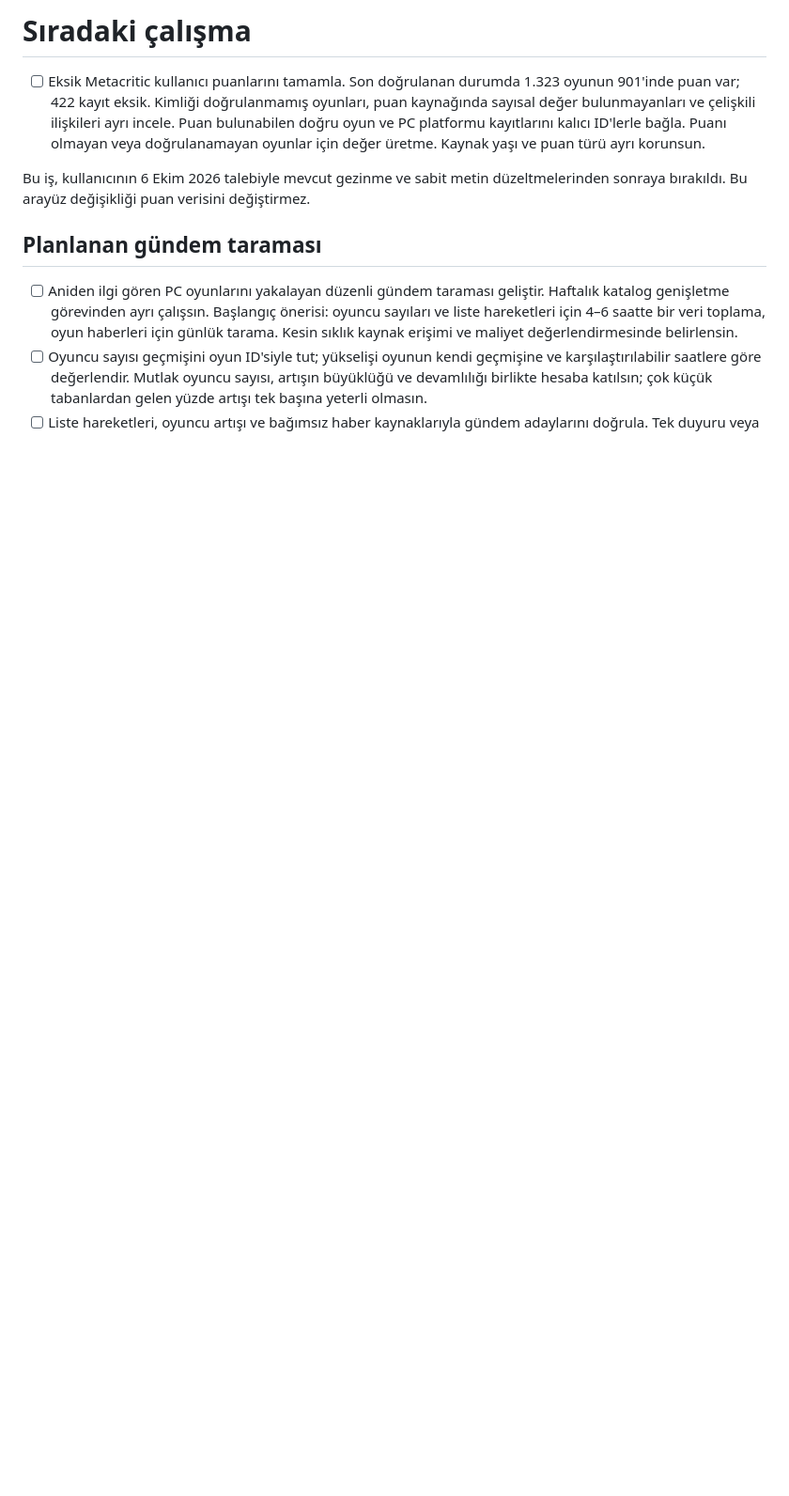
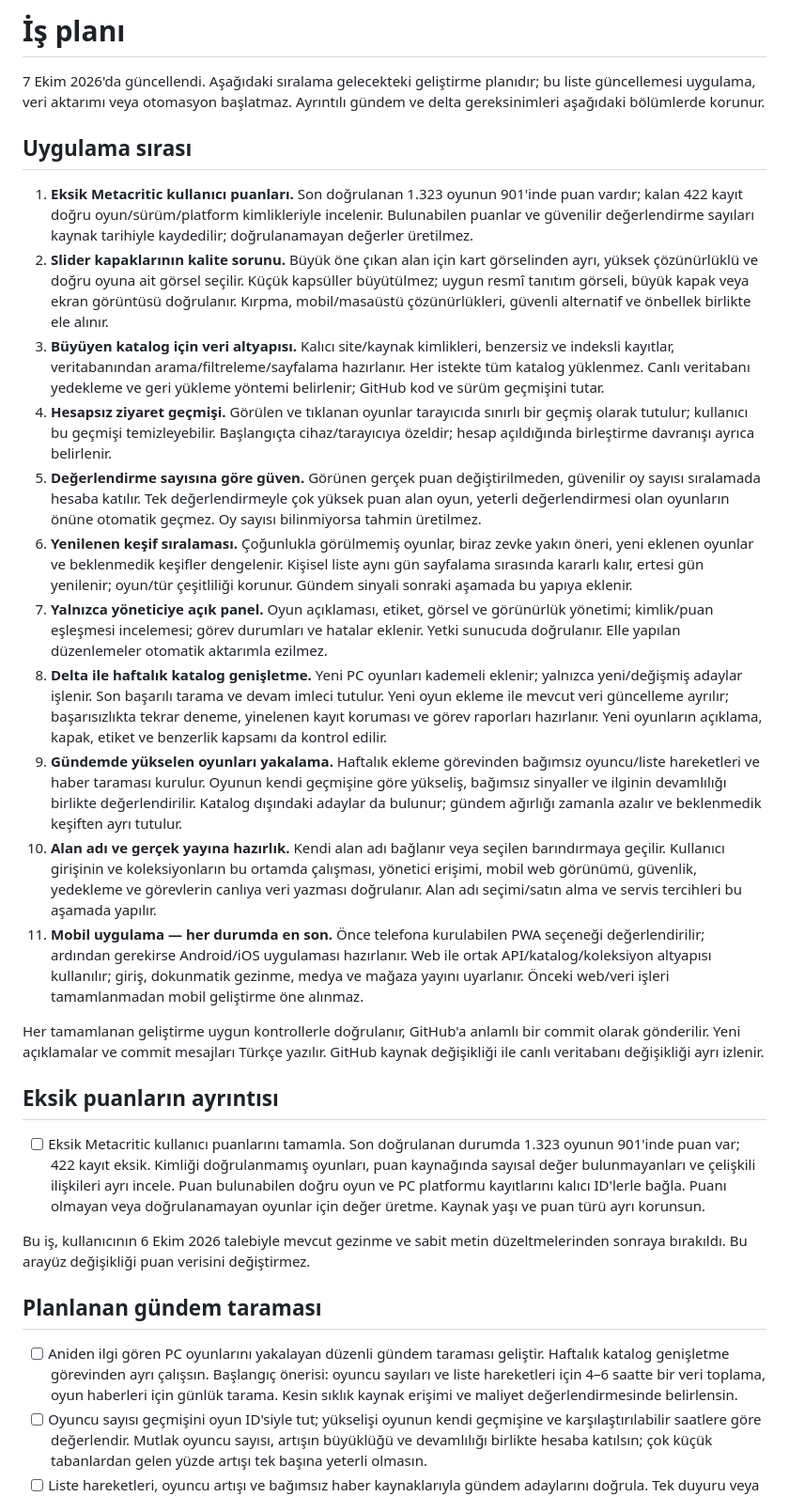
Before and after one commit to equo00/ne-oynasam, a Markdown page: ROADMAP.md, the part around the change. Shown at 94% size. GitHub-like rendering; blank space fills up the shorter version.

Commit message:
İş planını sırala; kapak kalitesini ve en son mobil uygulamayı ekle
Konuşulan geliştirmeleri 11 aşamalı tek bir sırada birleştir. Eksik Metacritic puanları ilk sırada, slider kapak kalitesi ikinci sırada ve mobil uygulama her durumda son sırada yer alır.

Veri altyapısı, hesapsız geçmiş, puan güveni, keşif sıralaması, yönetici paneli, delta aktarımı, gündem taraması ve gerçek yayın hazırlığı kaydedildi. Bu değişiklik yalnızca planı günceller.

```diff
--- a/ROADMAP.md
+++ b/ROADMAP.md
@@ -1,4 +1,24 @@
-# Sıradaki çalışma
+# İş planı
+
+7 Ekim 2026'da güncellendi. Aşağıdaki sıralama gelecekteki geliştirme planıdır; bu liste güncellemesi uygulama, veri aktarımı veya otomasyon başlatmaz. Ayrıntılı gündem ve delta gereksinimleri aşağıdaki bölümlerde korunur.
+
+## Uygulama sırası
+
+1. **Eksik Metacritic kullanıcı puanları.** Son doğrulanan 1.323 oyunun 901'inde puan vardır; kalan 422 kayıt doğru oyun/sürüm/platform kimlikleriyle incelenir. Bulunabilen puanlar ve güvenilir değerlendirme sayıları kaynak tarihiyle kaydedilir; doğrulanamayan değerler üretilmez.
+2. **Slider kapaklarının kalite sorunu.** Büyük öne çıkan alan için kart görselinden ayrı, yüksek çözünürlüklü ve doğru oyuna ait görsel seçilir. Küçük kapsüller büyütülmez; uygun resmî tanıtım görseli, büyük kapak veya ekran görüntüsü doğrulanır. Kırpma, mobil/masaüstü çözünürlükleri, güvenli alternatif ve önbellek birlikte ele alınır.
+3. **Büyüyen katalog için veri altyapısı.** Kalıcı site/kaynak kimlikleri, benzersiz ve indeksli kayıtlar, veritabanından arama/filtreleme/sayfalama hazırlanır. Her istekte tüm katalog yüklenmez. Canlı veritabanı yedekleme ve geri yükleme yöntemi belirlenir; GitHub kod ve sürüm geçmişini tutar.
+4. **Hesapsız ziyaret geçmişi.** Görülen ve tıklanan oyunlar tarayıcıda sınırlı bir geçmiş olarak tutulur; kullanıcı bu geçmişi temizleyebilir. Başlangıçta cihaz/tarayıcıya özeldir; hesap açıldığında birleştirme davranışı ayrıca belirlenir.
+5. **Değerlendirme sayısına göre güven.** Görünen gerçek puan değiştirilmeden, güvenilir oy sayısı sıralamada hesaba katılır. Tek değerlendirmeyle çok yüksek puan alan oyun, yeterli değerlendirmesi olan oyunların önüne otomatik geçmez. Oy sayısı bilinmiyorsa tahmin üretilmez.
+6. **Yenilenen keşif sıralaması.** Çoğunlukla görülmemiş oyunlar, biraz zevke yakın öneri, yeni eklenen oyunlar ve beklenmedik keşifler dengelenir. Kişisel liste aynı gün sayfalama sırasında kararlı kalır, ertesi gün yenilenir; oyun/tür çeşitliliği korunur. Gündem sinyali sonraki aşamada bu yapıya eklenir.
+7. **Yalnızca yöneticiye açık panel.** Oyun açıklaması, etiket, görsel ve görünürlük yönetimi; kimlik/puan eşleşmesi incelemesi; görev durumları ve hatalar eklenir. Yetki sunucuda doğrulanır. Elle yapılan düzenlemeler otomatik aktarımla ezilmez.
+8. **Delta ile haftalık katalog genişletme.** Yeni PC oyunları kademeli eklenir; yalnızca yeni/değişmiş adaylar işlenir. Son başarılı tarama ve devam imleci tutulur. Yeni oyun ekleme ile mevcut veri güncelleme ayrılır; başarısızlıkta tekrar deneme, yinelenen kayıt koruması ve görev raporları hazırlanır. Yeni oyunların açıklama, kapak, etiket ve benzerlik kapsamı da kontrol edilir.
+9. **Gündemde yükselen oyunları yakalama.** Haftalık ekleme görevinden bağımsız oyuncu/liste hareketleri ve haber taraması kurulur. Oyunun kendi geçmişine göre yükseliş, bağımsız sinyaller ve ilginin devamlılığı birlikte değerlendirilir. Katalog dışındaki adaylar da bulunur; gündem ağırlığı zamanla azalır ve beklenmedik keşiften ayrı tutulur.
+10. **Alan adı ve gerçek yayına hazırlık.** Kendi alan adı bağlanır veya seçilen barındırmaya geçilir. Kullanıcı girişinin ve koleksiyonların bu ortamda çalışması, yönetici erişimi, mobil web görünümü, güvenlik, yedekleme ve görevlerin canlıya veri yazması doğrulanır. Alan adı seçimi/satın alma ve servis tercihleri bu aşamada yapılır.
+11. **Mobil uygulama — her durumda en son.** Önce telefona kurulabilen PWA seçeneği değerlendirilir; ardından gerekirse Android/iOS uygulaması hazırlanır. Web ile ortak API/katalog/koleksiyon altyapısı kullanılır; giriş, dokunmatik gezinme, medya ve mağaza yayını uyarlanır. Önceki web/veri işleri tamamlanmadan mobil geliştirme öne alınmaz.
+
+Her tamamlanan geliştirme uygun kontrollerle doğrulanır, GitHub'a anlamlı bir commit olarak gönderilir. Yeni açıklamalar ve commit mesajları Türkçe yazılır. GitHub kaynak değişikliği ile canlı veritabanı değişikliği ayrı izlenir.
+
+## Eksik puanların ayrıntısı
 
 - [ ] Eksik Metacritic kullanıcı puanlarını tamamla. Son doğrulanan durumda 1.323 oyunun 901'inde puan var; 422 kayıt eksik. Kimliği doğrulanmamış oyunları, puan kaynağında sayısal değer bulunmayanları ve çelişkili ilişkileri ayrı incele. Puan bulunabilen doğru oyun ve PC platformu kayıtlarını kalıcı ID'lerle bağla. Puanı olmayan veya doğrulanamayan oyunlar için değer üretme. Kaynak yaşı ve puan türü ayrı korunsun.
 
```
